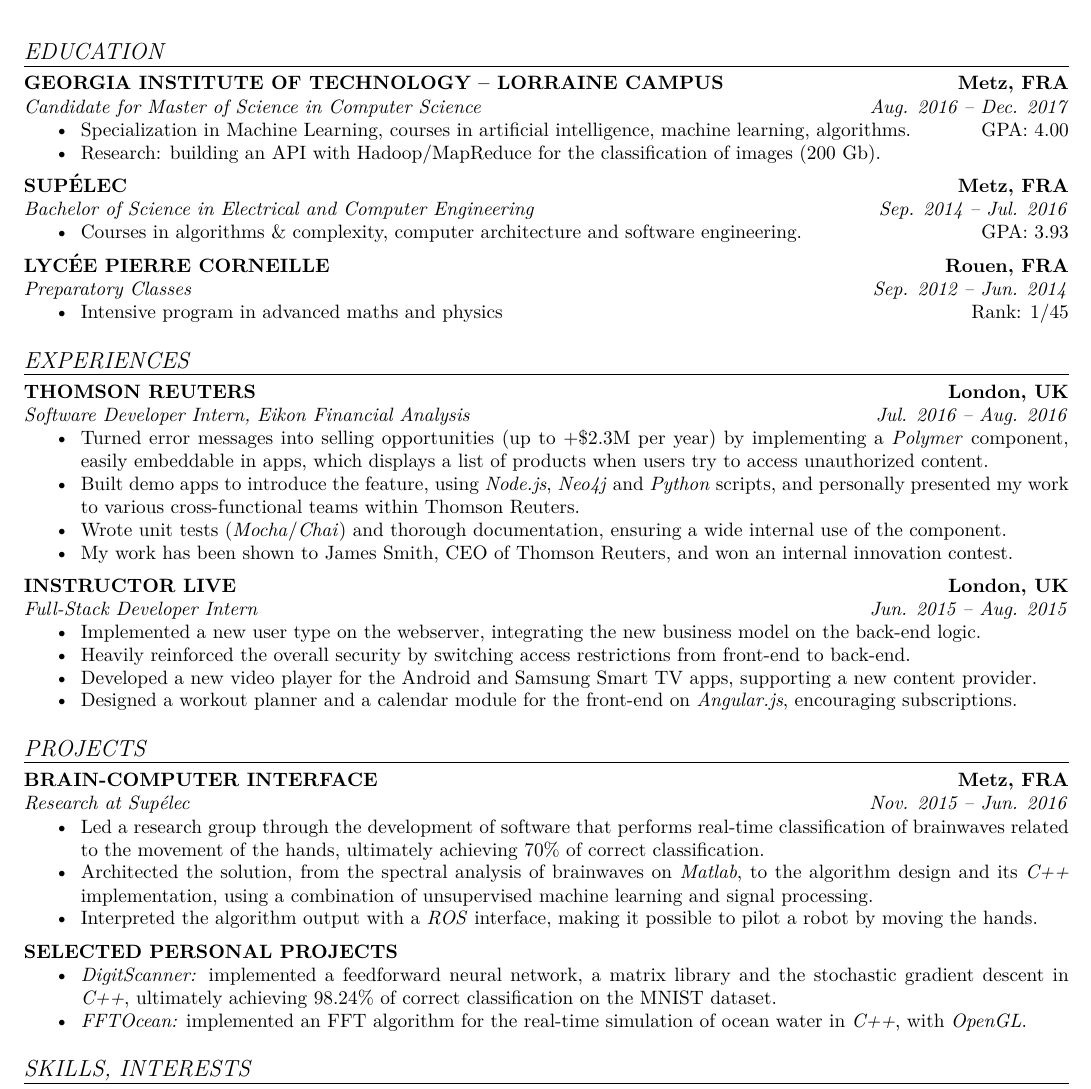
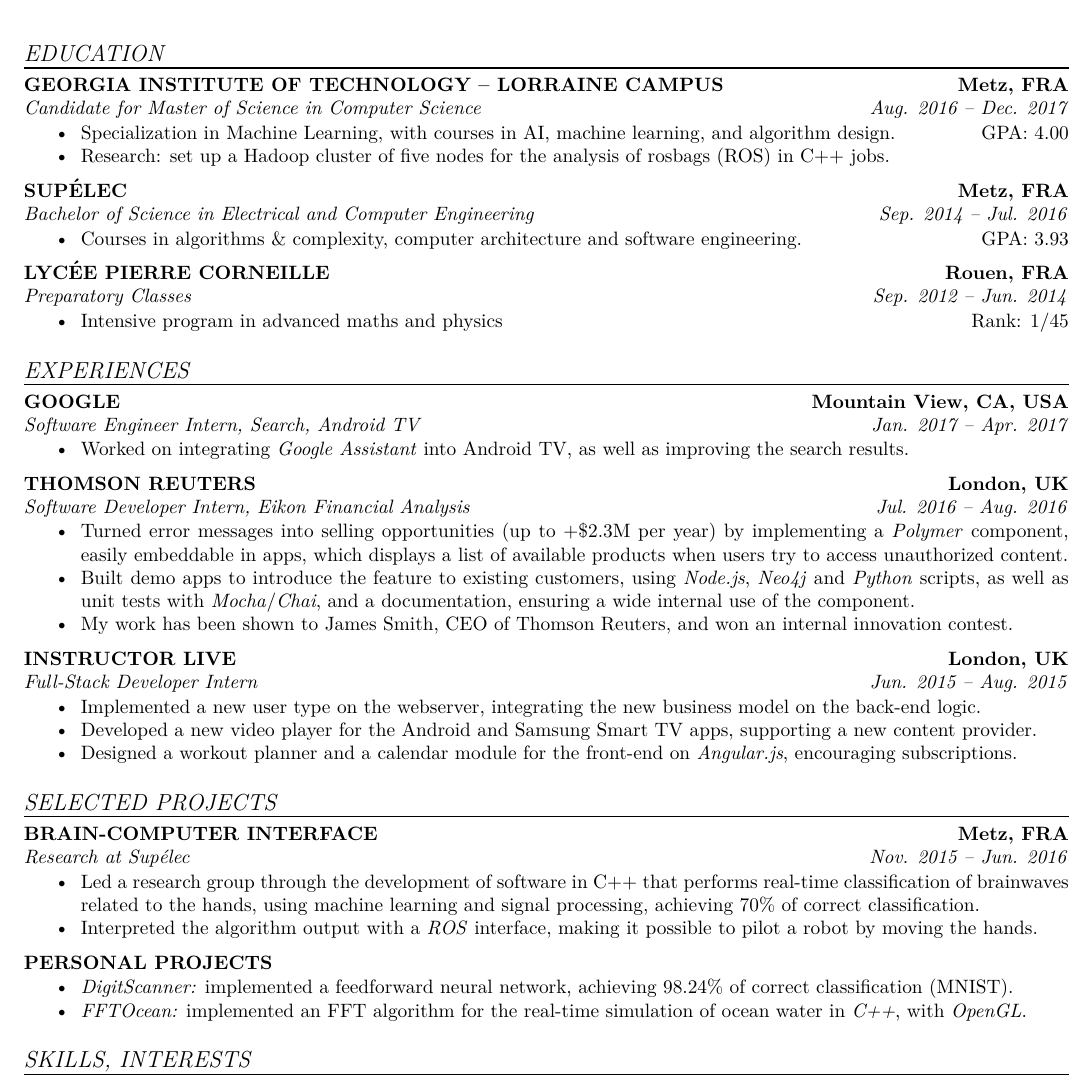
Before and after one commit to cswest/Resume, a LaTeX CV (Resume.tex): part of the page, cut so that both start at the same text. Compiled offline with pdfLaTeX.

Commit message:
trimmed older sections to include newer experience

```diff
--- a/Resume.tex
+++ b/Resume.tex
@@ -77,8 +77,8 @@
 \styledesc{Candidate for Master of Science in Computer Science} \hfill \styledates{Aug. 2016 -- Dec. 2017}\\
 \vspace{\margincontent}
 \begin{itemize}
-  \item Specialization in Machine Learning, courses in artificial intelligence, machine learning, algorithms. \hfill GPA: 4.00
-  \item Research: building an API with Hadoop/MapReduce for the classification of images (200 Gb).
+  \item Specialization in Machine Learning, with courses in AI, machine learning, and algorithm design. \hfill GPA: 4.00
+  \item Research: set up a Hadoop cluster of five nodes for the analysis of rosbags (ROS) in C++ jobs.
 \end{itemize}
 
 \styletitle{SUP\'ELEC} \hfill \styleloc{Metz, FRA}\\
@@ -99,14 +99,20 @@
 
 \stylesection{EXPERIENCES}
 
+\styletitle{GOOGLE} \hfill \styleloc{Mountain View, CA, USA}\\
+\styledesc{Software Engineer Intern, Search, Android TV} \hfill \styledates{Jan. 2017 -- Apr. 2017}\\
+\vspace{\margincontent}
+\begin{itemize}
+  \item Worked on integrating \textit{Google Assistant} into Android TV, as well as improving the search results.
+\end{itemize}
+
 \styletitle{THOMSON REUTERS} \hfill \styleloc{London, UK}\\
 %\styletitle{Thomson Reuters} \hfill \styleloc{London, UK}\\
 \styledesc{Software Developer Intern, Eikon Financial Analysis} \hfill \styledates{Jul. 2016 -- Aug. 2016}\\
 \vspace{\margincontent}
 \begin{itemize}
-  \item Turned error messages into selling opportunities (up to +\$2.3M per year) by implementing a \textit{Polymer} component, easily embeddable in apps, which displays a list of products when users try to access unauthorized content.
-  \item Built demo apps to introduce the feature, using \textit{Node.js}, \textit{Neo4j} and \textit{Python} scripts, and personally presented my work to various cross-functional teams within Thomson Reuters.
-  \item Wrote unit tests (\textit{Mocha}/\textit{Chai}) and thorough documentation, ensuring a wide internal use of the component.
+  \item Turned error messages into selling opportunities (up to +\$2.3M per year) by implementing a \textit{Polymer} component, easily embeddable in apps, which displays a list of available products when users try to access unauthorized content.
+  \item Built demo apps to introduce the feature to existing customers, using \textit{Node.js}, \textit{Neo4j} and \textit{Python} scripts, as well as unit tests with \textit{Mocha}/\textit{Chai}, and a documentation, ensuring a wide internal use of the component.
   \item My work has been shown to James Smith, CEO of Thomson Reuters, and won an internal innovation contest.
 \end{itemize}
 
@@ -116,7 +122,6 @@
 \vspace{\margincontent}
 \begin{itemize}
   \item Implemented a new user type on the webserver, integrating the new business model on the back-end logic.
-  \item Heavily reinforced the overall security by switching access restrictions from front-end to back-end.
   \item Developed a new video player for the Android and Samsung Smart TV apps, supporting a new content provider.
   \item Designed a workout planner and a calendar module for the front-end on \textit{Angular.js}, encouraging subscriptions.
 \end{itemize}
@@ -128,23 +133,22 @@
   %\item Updated a Drupal module for The European Commission, aligning its design with the theme of their platform.
 %\end{itemize}
 
-\stylesection{PROJECTS}
+\stylesection{SELECTED PROJECTS}
 
 \styletitle{BRAIN-COMPUTER INTERFACE} \hfill \styleloc{Metz, FRA}\\
 %\styletitle{Brain-Computer Interface} \hfill \styleloc{Metz, FRA}\\
 \styledesc{Research at Sup\'elec} \hfill \styledates{Nov. 2015 -- Jun. 2016}\\
 \vspace{\margincontent}
 \begin{itemize}
-  \item Led a research group through the development of software that performs real-time classification of brainwaves related to the movement of the hands, ultimately achieving 70\% of correct classification.
-  \item Architected the solution, from the spectral analysis of brainwaves on \textit{Matlab}, to the algorithm design and its \textit{C++} implementation, using a combination of unsupervised machine learning and signal processing.
+  \item Led a research group through the development of software in C++ that performs real-time classification of brainwaves related to the hands, using machine learning and signal processing, achieving 70\% of correct classification.
   \item Interpreted the algorithm output with a \textit{ROS} interface, making it possible to pilot a robot by moving the hands.
 \end{itemize}
 
-\styletitle{SELECTED PERSONAL PROJECTS}\\
-%\styletitle{Selected Personal Projects}\\
+\styletitle{PERSONAL PROJECTS}\\
+%\styletitle{Personal Projects}\\
 \vspace{\margincontent}
 \begin{itemize}
-  \item \textit{DigitScanner:} implemented a feedforward neural network, a matrix library and the stochastic gradient descent in \textit{C++}, ultimately achieving 98.24\% of correct classification on the MNIST dataset.
+  \item \textit{DigitScanner:} implemented a feedforward neural network, achieving 98.24\% of correct classification (MNIST).
   \item \textit{FFTOcean:} implemented an FFT algorithm for the real-time simulation of ocean water in \textit{C++}, with \textit{OpenGL}.
 \end{itemize}
 
```
Also changed, not shown: Resume.pdf.
